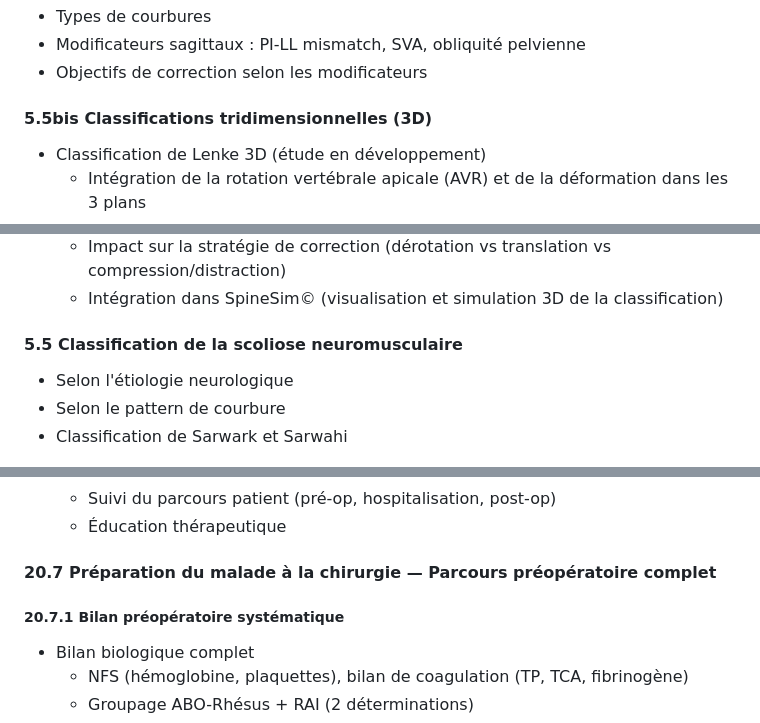
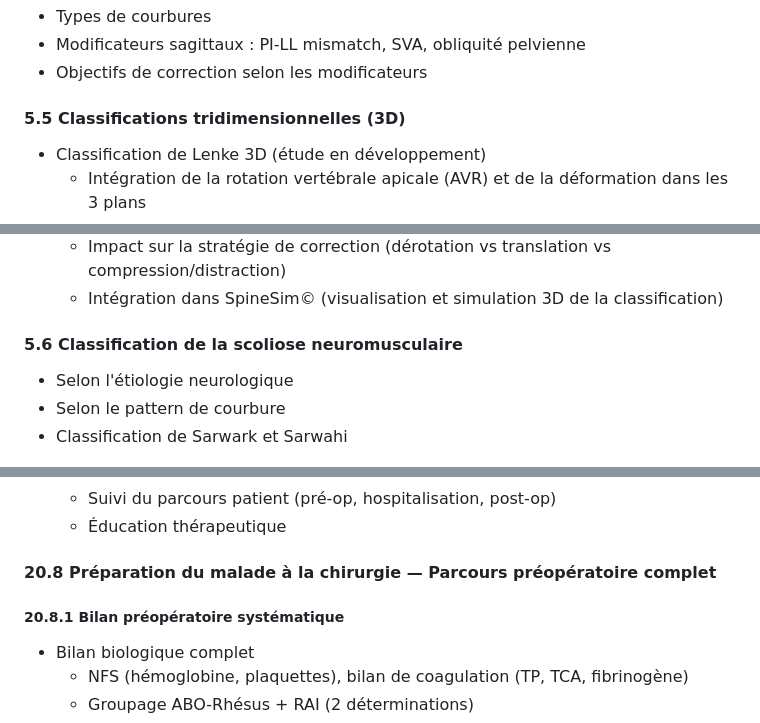
Before and after one commit to aryad2006/scoliose, a Markdown page: PLAN_FORMATION_SCOLIOSE.md, 3 parts joined by grey strips. GitHub-like rendering.

```diff
--- a/PLAN_FORMATION_SCOLIOSE.md
+++ b/PLAN_FORMATION_SCOLIOSE.md
@@ -247,7 +247,7 @@ Chaque module suit un format standardisé :
 - Modificateurs sagittaux : PI-LL mismatch, SVA, obliquité pelvienne
 - Objectifs de correction selon les modificateurs
 
-#### 5.5bis Classifications tridimensionnelles (3D)
+#### 5.5 Classifications tridimensionnelles (3D)
 - Classification de Lenke 3D (étude en développement)
   - Intégration de la rotation vertébrale apicale (AVR) et de la déformation dans les 3 plans
   - Utilisation de reconstructions 3D (EOS sterEOS, scanner)
@@ -271,7 +271,7 @@ Chaque module suit un format standardisé :
   - Impact sur la stratégie de correction (dérotation vs translation vs compression/distraction)
   - Intégration dans SpineSim© (visualisation et simulation 3D de la classification)
 
-#### 5.5 Classification de la scoliose neuromusculaire
+#### 5.6 Classification de la scoliose neuromusculaire
 - Selon l'étiologie neurologique
 - Selon le pattern de courbure
 - Classification de Sarwark et Sarwahi
@@ -1621,9 +1621,9 @@ Chaque module suit un format standardisé :
   - Suivi du parcours patient (pré-op, hospitalisation, post-op)
   - Éducation thérapeutique
 
-#### 20.7 Préparation du malade à la chirurgie — Parcours préopératoire complet
-
-##### 20.7.1 Bilan préopératoire systématique
+#### 20.8 Préparation du malade à la chirurgie — Parcours préopératoire complet
+
+##### 20.8.1 Bilan préopératoire systématique
 - Bilan biologique complet
   - NFS (hémoglobine, plaquettes), bilan de coagulation (TP, TCA, fibrinogène)
   - Groupage ABO-Rhésus + RAI (2 déterminations)
```
Also changed, not shown: other parts of PLAN_FORMATION_SCOLIOSE.md (+9 -9 lines), REFLEXION_FINALE_STRATEGIQUE.md (added, +237 -0 lines).
